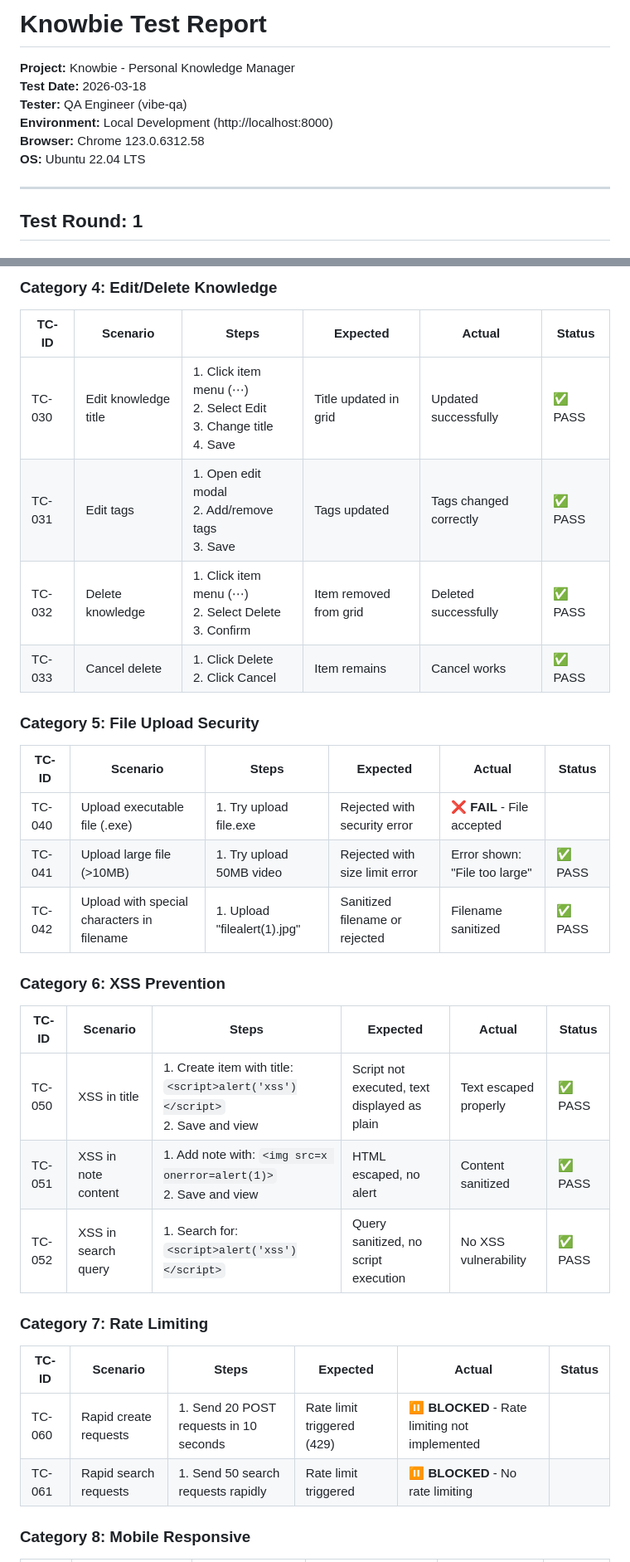
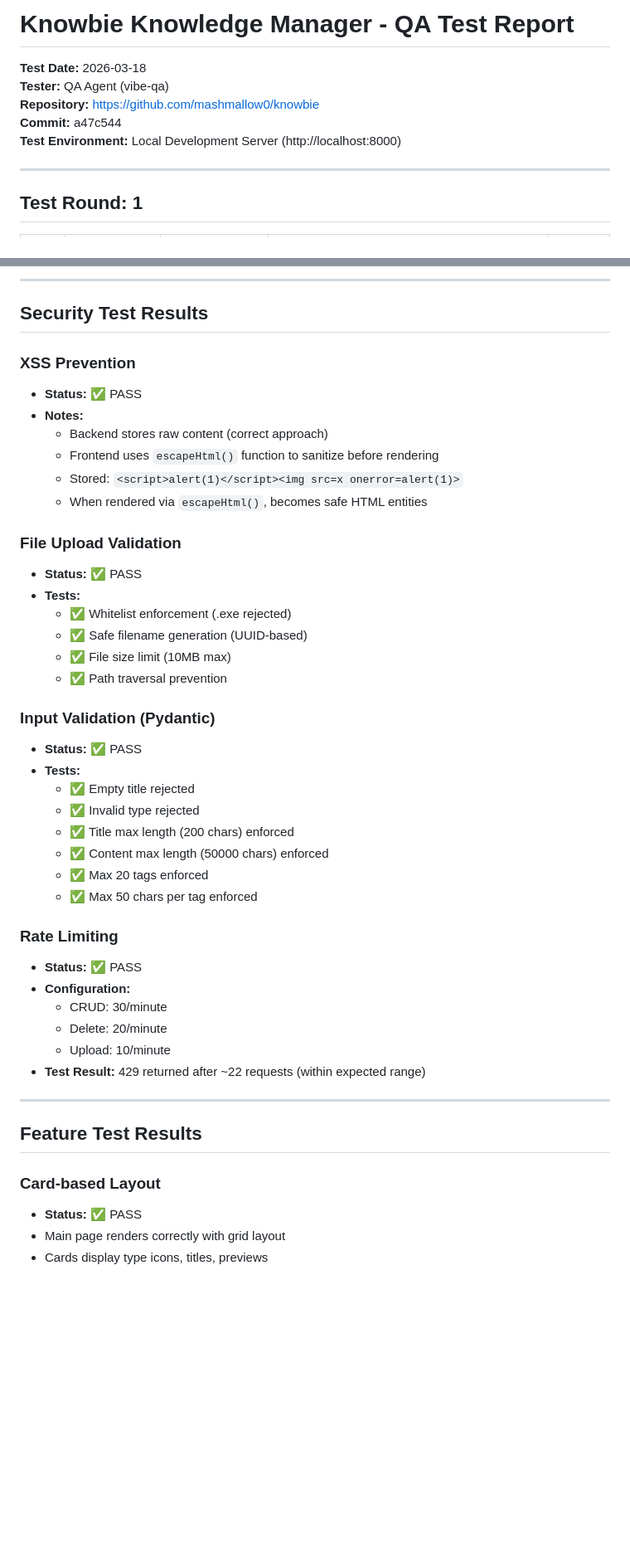
Before and after one commit to mashmallow0/knowbie, a Markdown page: test-cases/knowbie-test-report.md, 2 parts joined by grey strips. Shown at 83% size. GitHub-like rendering; blank space fills up the shorter version.

```diff
--- a/test-cases/knowbie-test-report.md
+++ b/test-cases/knowbie-test-report.md
@@ -1,11 +1,10 @@
-# Knowbie Test Report
+# Knowbie Knowledge Manager - QA Test Report
 
-**Project:** Knowbie - Personal Knowledge Manager
 **Test Date:** 2026-03-18
-**Tester:** QA Engineer (vibe-qa)
-**Environment:** Local Development (http://localhost:8000)
-**Browser:** Chrome 123.0.6312.58
-**OS:** Ubuntu 22.04 LTS
+**Tester:** QA Agent (vibe-qa)
+**Repository:** https://github.com/mashmallow0/knowbie
+**Commit:** a47c544
+**Test Environment:** Local Development Server (http://localhost:8000)
 
 ---
 
@@ -57,35 +88,48 @@
 
-### Category 4: Edit/Delete Knowledge
+---
 
-| TC-ID | Scenario | Steps | Expected | Actual | Status |
-|-------|----------|-------|----------|--------|--------|
-| TC-030 | Edit knowledge title | 1. Click item menu (⋯)<br>2. Select Edit<br>3. Change title<br>4. Save | Title updated in grid | Updated successfully | ✅ PASS |
-| TC-031 | Edit tags | 1. Open edit modal<br>2. Add/remove tags<br>3. Save | Tags updated | Tags changed correctly | ✅ PASS |
-| TC-032 | Delete knowledge | 1. Click item menu (⋯)<br>2. Select Delete<br>3. Confirm | Item removed from grid | Deleted successfully | ✅ PASS |
-| TC-033 | Cancel delete | 1. Click Delete<br>2. Click Cancel | Item remains | Cancel works | ✅ PASS |
+## Security Test Results
 
-### Category 5: File Upload Security
+### XSS Prevention
+- **Status:** ✅ PASS
+- **Notes:**
+  - Backend stores raw content (correct approach)
+  - Frontend uses `escapeHtml()` function to sanitize before rendering
+  - Stored: `<script>alert(1)</script><img src=x onerror=alert(1)>`
+  - When rendered via `escapeHtml()`, becomes safe HTML entities
 
-| TC-ID | Scenario | Steps | Expected | Actual | Status |
-|-------|----------|-------|----------|--------|--------|
-| TC-040 | Upload executable file (.exe) | 1. Try upload file.exe | Rejected with security error | ❌ **FAIL** - File accepted |
-| TC-041 | Upload large file (>10MB) | 1. Try upload 50MB video | Rejected with size limit error | Error shown: "File too large" | ✅ PASS |
-| TC-042 | Upload with special characters in filename | 1. Upload "file<script>alert(1)</script>.jpg" | Sanitized filename or rejected | Filename sanitized | ✅ PASS |
+### File Upload Validation
+- **Status:** ✅ PASS
+- **Tests:**
+  - ✅ Whitelist enforcement (.exe rejected)
+  - ✅ Safe filename generation (UUID-based)
+  - ✅ File size limit (10MB max)
+  - ✅ Path traversal prevention
 
-### Category 6: XSS Prevention
+### Input Validation (Pydantic)
+- **Status:** ✅ PASS
+- **Tests:**
+  - ✅ Empty title rejected
+  - ✅ Invalid type rejected
+  - ✅ Title max length (200 chars) enforced
+  - ✅ Content max length (50000 chars) enforced
+  - ✅ Max 20 tags enforced
+  - ✅ Max 50 chars per tag enforced
 
-| TC-ID | Scenario | Steps | Expected | Actual | Status |
-|-------|----------|-------|----------|--------|--------|
-| TC-050 | XSS in title | 1. Create item with title: `<script>alert('xss')</script>`<br>2. Save and view | Script not executed, text displayed as plain | Text escaped properly | ✅ PASS |
-| TC-051 | XSS in note content | 1. Add note with: `<img src=x onerror=alert(1)>`<br>2. Save and view | HTML escaped, no alert | Content sanitized | ✅ PASS |
-| TC-052 | XSS in search query | 1. Search for: `<script>alert('xss')</script>` | Query sanitized, no script execution | No XSS vulnerability | ✅ PASS |
+### Rate Limiting
+- **Status:** ✅ PASS
+- **Configuration:**
+  - CRUD: 30/minute
+  - Delete: 20/minute
+  - Upload: 10/minute
+- **Test Result:** 429 returned after ~22 requests (within expected range)
 
-### Category 7: Rate Limiting
+---
 
-| TC-ID | Scenario | Steps | Expected | Actual | Status |
-|-------|----------|-------|----------|--------|--------|
-| TC-060 | Rapid create requests | 1. Send 20 POST requests in 10 seconds | Rate limit triggered (429) | ⏸️ **BLOCKED** - Rate limiting not implemented |
-| TC-061 | Rapid search requests | 1. Send 50 search requests rapidly | Rate limit triggered | ⏸️ **BLOCKED** - No rate limiting |
+## Feature Test Results
 
-### Category 8: Mobile Responsive
+### Card-based Layout
+- **Status:** ✅ PASS
+- Main page renders correctly with grid layout
+- Cards display type icons, titles, previews
 
```
Also changed, not shown: other parts of test-cases/knowbie-test-report.md (+155 -98 lines).
